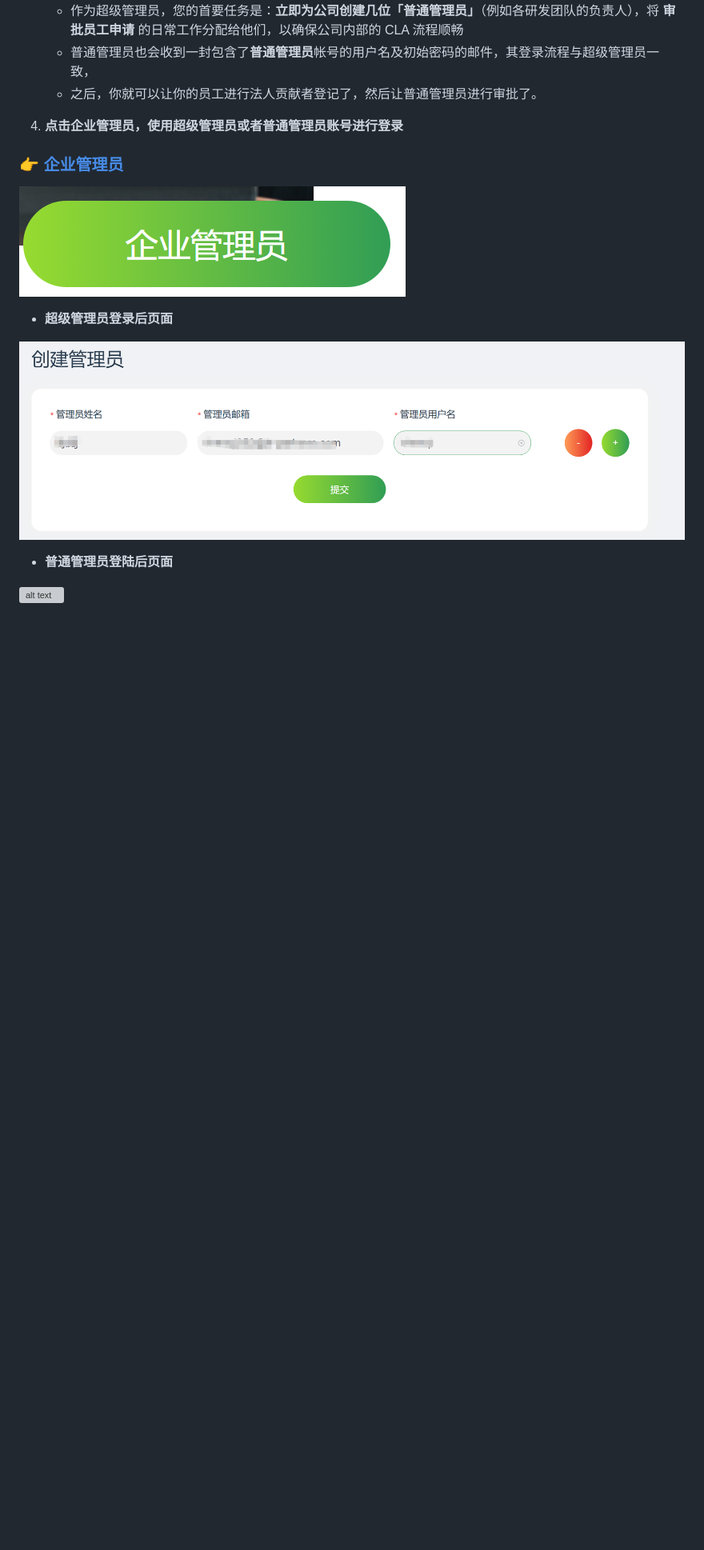
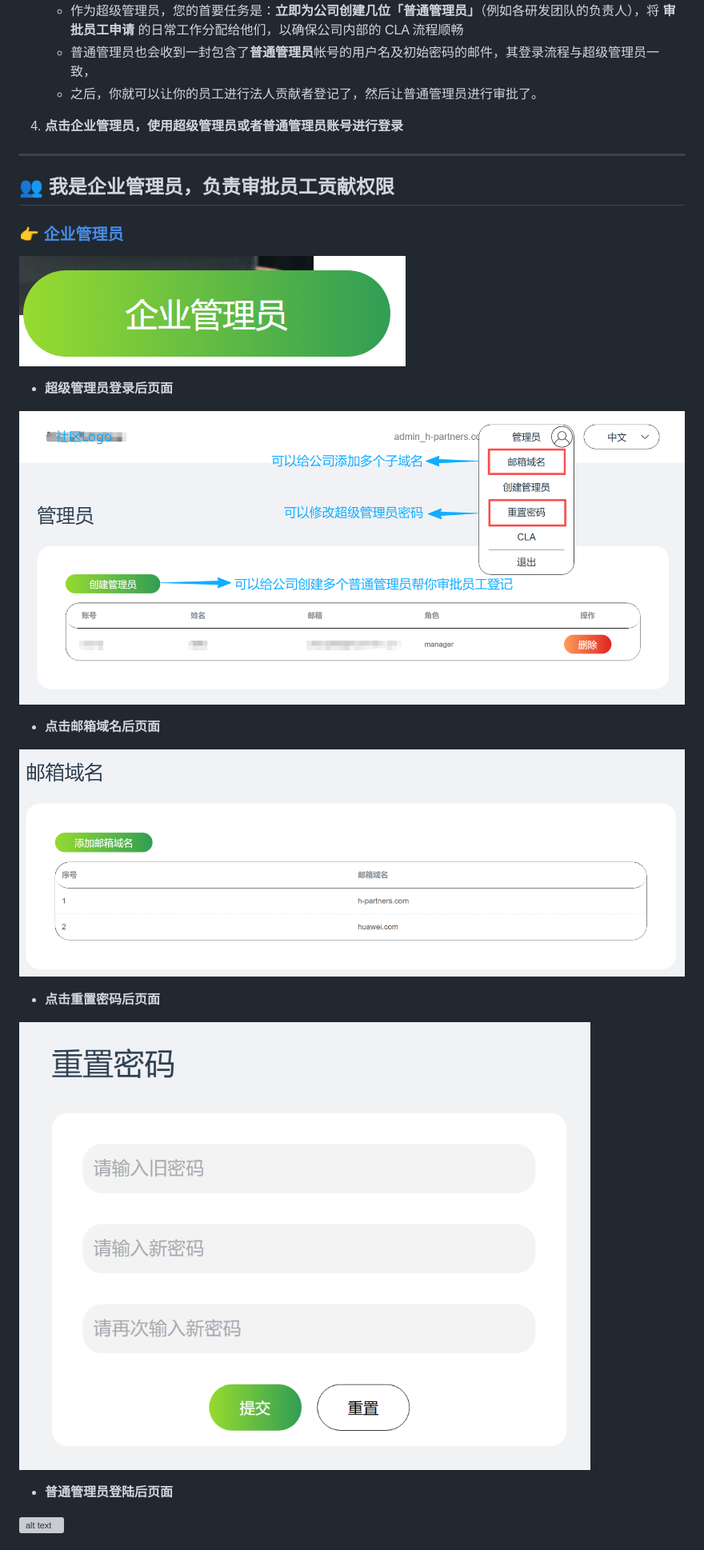
Before and after one commit to Atlas-Ascend-Fork/infrastructure, a Markdown page: docs/cla/cla使用指南.md, the part around one of its changes. Shown at 80% size. Rendered like a GitHub page; pictures changed too: docs/cla/images/image-9.png, docs/cla/images/image8.png (added), docs/cla/images/image9.png (added); blank space fills up the shorter version; grey boxes are pictures that could not be loaded.

```diff
--- a/docs/cla/cla使用指南.md
+++ b/docs/cla/cla使用指南.md
@@ -144,6 +120,10 @@
 
 4. **点击企业管理员，使用超级管理员或者普通管理员账号进行登录**
 
+---
+<a id="company-manager"></a>
+## 👥 我是企业管理员，负责审批员工贡献权限
+
 ### [👉 企业管理员](https://clasign.osinfra.cn/corporation-manager-login/68cbd4a3dbabc050b436cdd4)
 
 
@@ -152,6 +132,14 @@
 - **超级管理员登录后页面**
 
 ![alt text](images/image-9.png)
+
+- **点击邮箱域名后页面**
+
+![alt text](images/image8.png)
+
+- **点击重置密码后页面**
+
+![alt text](images/image9.png)
 
 - **普通管理员登陆后页面**
 
```
Also changed, not shown: other parts of docs/cla/cla使用指南.md (+1 -25 lines), docs/cla/images/image1.png.
